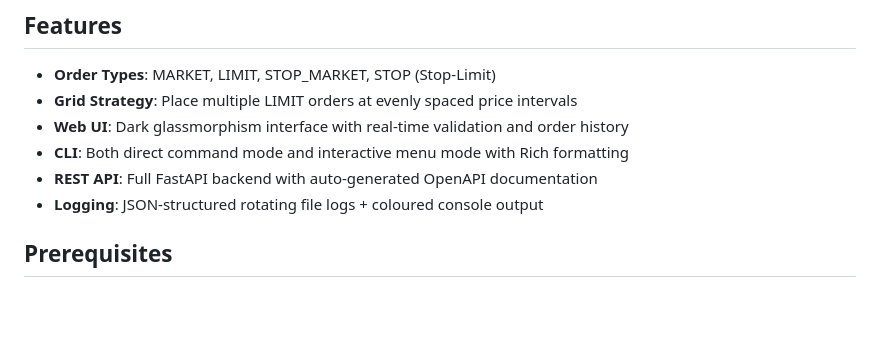
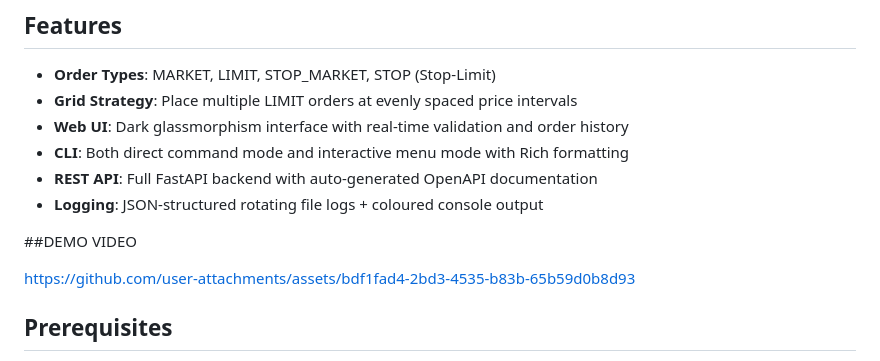
Before and after one commit to maxyur077/binance-futures-testnet-bot, a Markdown page: README.md, the part around the change. GitHub-like rendering; blank space fills up the shorter version.

Commit message:
Add demo video section to README
Added demo video link to README.

```diff
--- a/README.md
+++ b/README.md
@@ -10,6 +10,16 @@ A production-grade Python trading bot for placing orders on Binance Futures USDT
 - **CLI**: Both direct command mode and interactive menu mode with Rich formatting
 - **REST API**: Full FastAPI backend with auto-generated OpenAPI documentation
 - **Logging**: JSON-structured rotating file logs + coloured console output
+
+##DEMO VIDEO
+
+
+https://github.com/user-attachments/assets/bdf1fad4-2bd3-4535-b83b-65b59d0b8d93
+
+
+
+
+
 
 ## Prerequisites
 
```
